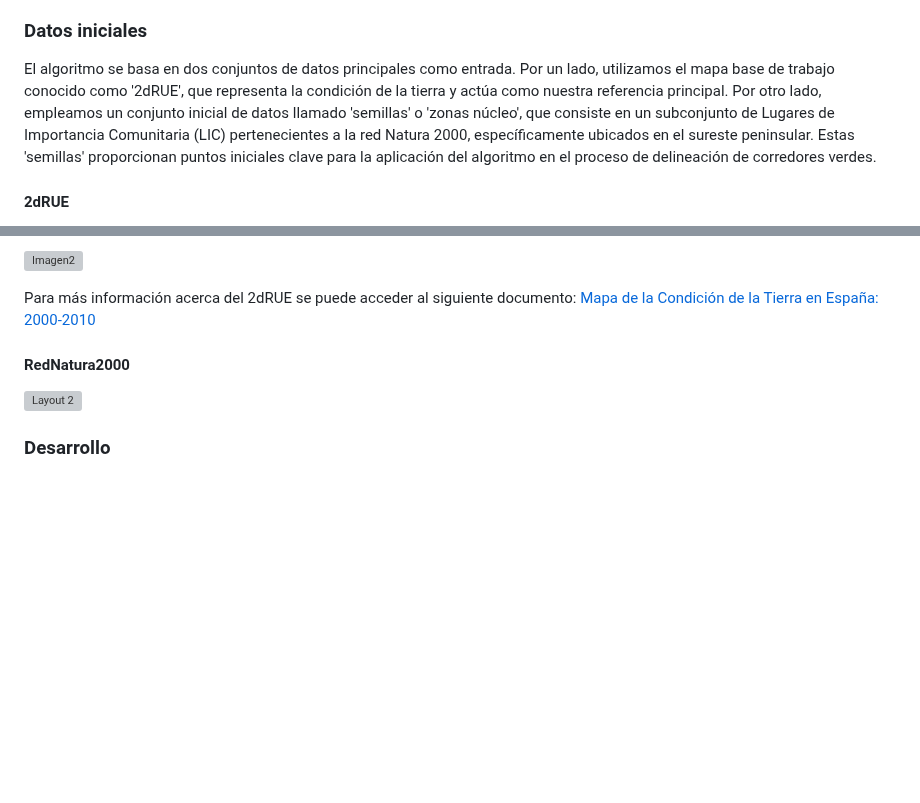
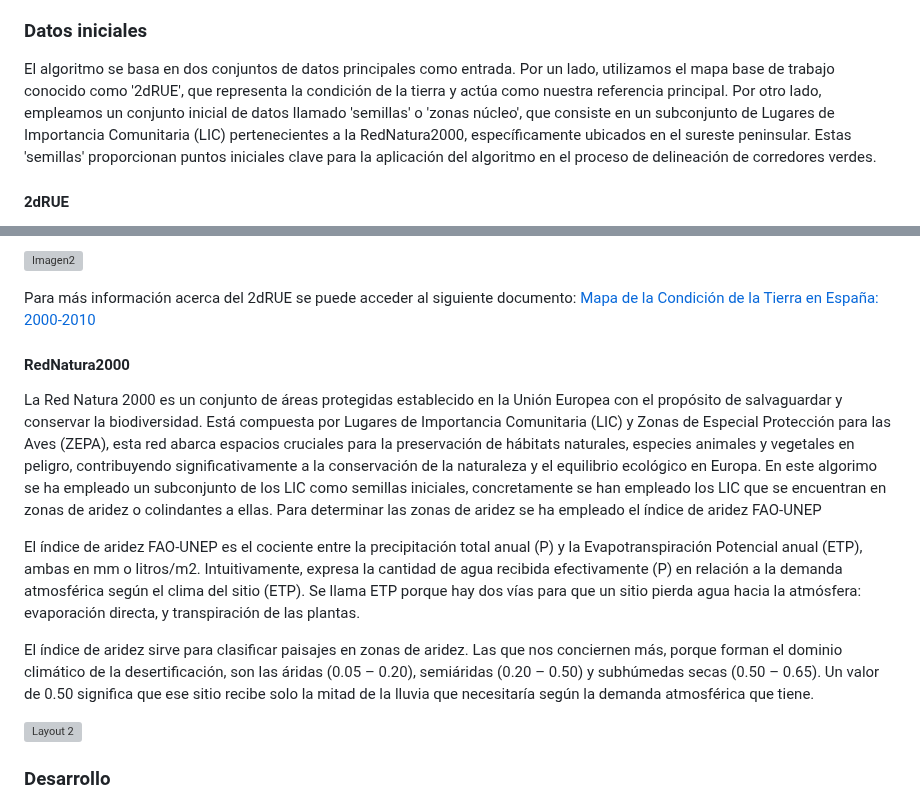
Before and after one commit to Aruiz99/MEDCONECTA, a Markdown page: README.md, 2 parts joined by grey strips. Drawn GitHub-style; blank space fills up the shorter version; grey boxes are pictures that could not be loaded.

```diff
--- a/README.md
+++ b/README.md
@@ -27,7 +27,7 @@ Posteriormente, se presentará una explicación detallada del funcionamiento del
 Finalmente, se exhibirán ejemplos representativos de los resultados obtenidos a través del proceso de implementación del algoritmo. Estos ejemplos proporcionarán una vista general de como se comporta el algoritmo. Se mostrarán visualizaciones y datos concretos que ilustren su impacto potencial en la región. Estos resultados servirán como referencia para evaluar la eficacia y relevancia de las estrategias desarrolladas en el marco del proyecto MEDCONECTA.
 
 ### Datos iniciales
-El algoritmo se basa en dos conjuntos de datos principales como entrada. Por un lado, utilizamos el mapa base de trabajo conocido como '2dRUE', que representa la condición de la tierra y actúa como nuestra referencia principal. Por otro lado, empleamos un conjunto inicial de datos llamado 'semillas' o 'zonas núcleo', que consiste en un subconjunto de Lugares de Importancia Comunitaria (LIC) pertenecientes a la red Natura 2000, específicamente ubicados en el sureste peninsular. Estas 'semillas' proporcionan puntos iniciales clave para la aplicación del algoritmo en el proceso de delineación de corredores verdes.
+El algoritmo se basa en dos conjuntos de datos principales como entrada. Por un lado, utilizamos el mapa base de trabajo conocido como '2dRUE', que representa la condición de la tierra y actúa como nuestra referencia principal. Por otro lado, empleamos un conjunto inicial de datos llamado 'semillas' o 'zonas núcleo', que consiste en un subconjunto de Lugares de Importancia Comunitaria (LIC) pertenecientes a la RedNatura2000, específicamente ubicados en el sureste peninsular. Estas 'semillas' proporcionan puntos iniciales clave para la aplicación del algoritmo en el proceso de delineación de corredores verdes.
 
 #### 2dRUE
 El "2dRUE" es una metodología que emplea dos componentes, valoración y seguimiento, para evaluar la condición de la tierra en función de la eficiencia en el uso de la lluvia, comparando la capacidad ecológica actual de los sitios con sus condiciones potenciales de referencia y detectando tendencias de cambio a lo largo del tiempo. En una primera instancia se ha empleado el componente de valoración, que se refiere al estado de degradación y trata de cuantificar el rendimiento ecológico de cada sitio respecto a sus condiciones potenciales de referencia. Su paradigma es que la Eficiencia en el Uso de la Lluvia (RUE por sus siglas en inglés) es máxima en sitios con una condición ecológica favorable, para lo que usa dos
@@ -44,7 +44,15 @@ con Alta Biomasa, Submaduro, Maduro, Referencia y Anomalía de Alto Rendimiento)
 <!-- Salto adicional -->
 
 Para más información acerca del 2dRUE se puede acceder al siguiente documento: [Mapa de la Condición de la Tierra en España: 2000-2010](https://digital.csic.es/bitstream/10261/200778/1/2dRUE_ES_EnFinal_v7.pdf)
+
 #### RedNatura2000
+La Red Natura 2000 es un conjunto de áreas protegidas establecido en la Unión Europea con el propósito de salvaguardar y conservar la biodiversidad. Está compuesta por Lugares de Importancia Comunitaria (LIC) y Zonas de Especial Protección para las Aves (ZEPA), esta red abarca espacios cruciales para la preservación de hábitats naturales, especies animales y vegetales en peligro, contribuyendo significativamente a la conservación de la naturaleza y el equilibrio ecológico en Europa.
+En este algorimo se ha empleado un subconjunto de los LIC como semillas iniciales, concretamente se han empleado los LIC que se encuentran en zonas de aridez o colindantes a ellas. Para determinar las zonas de aridez se ha empleado el índice de aridez FAO-UNEP
+
+El índice de aridez FAO-UNEP es el cociente entre la precipitación total anual (P) y la Evapotranspiración Potencial anual (ETP), ambas en mm o litros/m2. Intuitivamente, expresa la cantidad de agua recibida efectivamente (P) en relación a la demanda atmosférica según el clima del sitio (ETP). Se llama ETP porque hay dos vías para que un sitio pierda agua hacia la atmósfera: evaporación directa, y transpiración de las plantas.
+
+El índice de aridez sirve para clasificar paisajes en zonas de aridez. Las que nos conciernen más, porque forman el dominio climático de la desertificación, son las áridas (0.05 – 0.20), semiáridas (0.20 – 0.50) y subhúmedas secas (0.50 – 0.65). Un valor de 0.50 significa que ese sitio recibe solo la mitad de la lluvia que necesitaría según la demanda atmosférica que tiene.
+
 <!-- Salto adicional -->
 ![Layout 2](https://github.com/Aruiz99/MEDCONECTA_test/assets/116668101/70b92b72-b86d-44a0-a17d-0b190a6b5b43)
 
```
